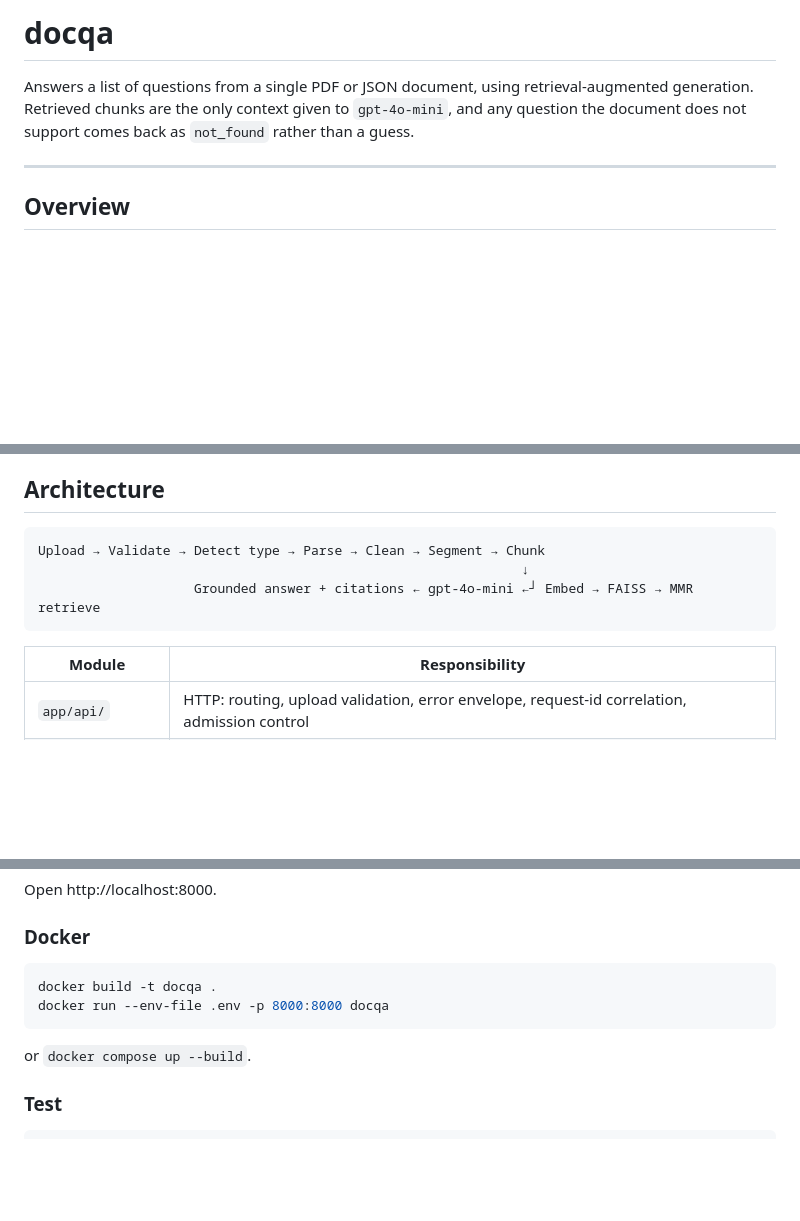
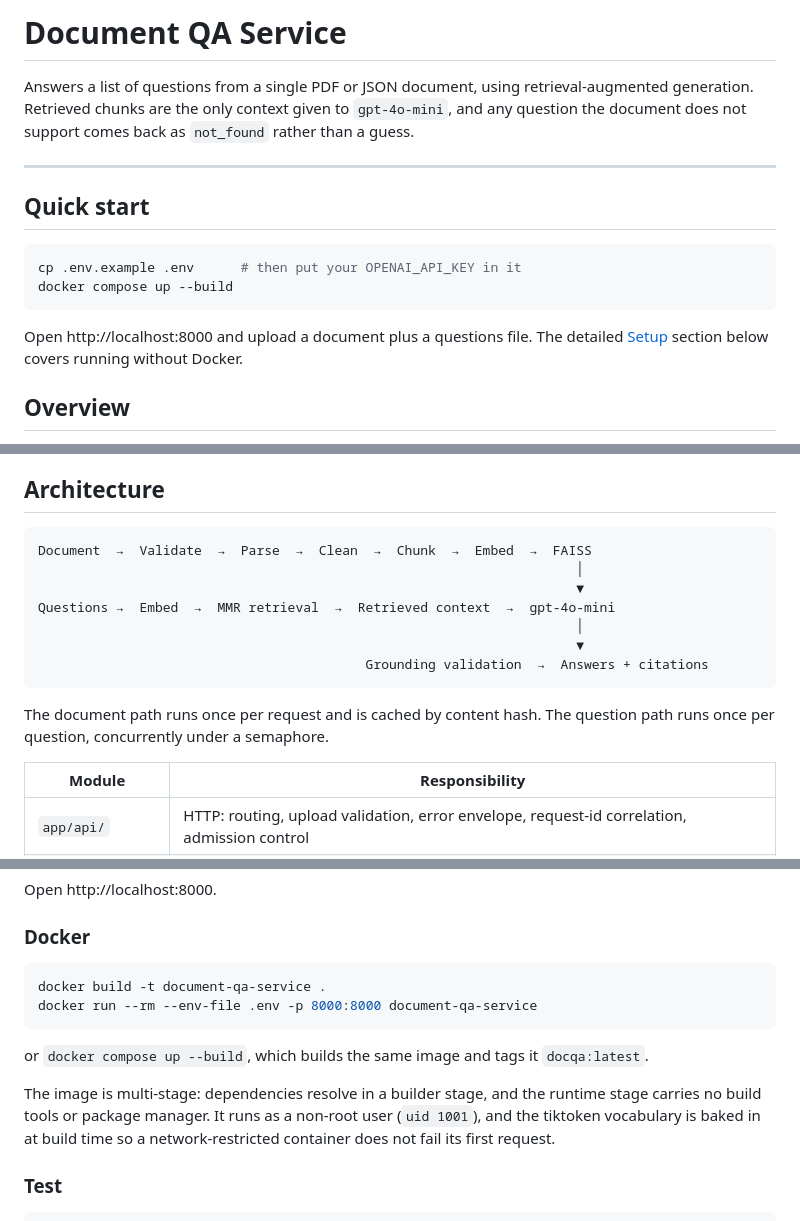
Before and after one commit to CharithaVadamala9/document-qa-service, a Markdown page: README.md, 3 parts joined by grey strips. Drawn GitHub-style; blank space fills up the shorter version.

````diff
--- a/README.md
+++ b/README.md
@@ -1,8 +1,17 @@
-# docqa
+# Document QA Service
 
 Answers a list of questions from a single PDF or JSON document, using retrieval-augmented generation. Retrieved chunks are the only context given to `gpt-4o-mini`, and any question the document does not support comes back as `not_found` rather than a guess.
 
 ---
+
+## Quick start
+
+```bash
+cp .env.example .env      # then put your OPENAI_API_KEY in it
+docker compose up --build
+```
+
+Open http://localhost:8000 and upload a document plus a questions file. The detailed [Setup](#setup) section below covers running without Docker.
 
 ## Overview
 
@@ -16,10 +25,16 @@ Upload two files — a document (PDF or JSON) and a JSON list of questions — a
 ## Architecture
 
 ```
-Upload → Validate → Detect type → Parse → Clean → Segment → Chunk
-                                                              ↓
-                    Grounded answer + citations ← gpt-4o-mini ←┘ Embed → FAISS → MMR retrieve
+Document  →  Validate  →  Parse  →  Clean  →  Chunk  →  Embed  →  FAISS
+                                                                     │
+                                                                     ▼
+Questions →  Embed  →  MMR retrieval  →  Retrieved context  →  gpt-4o-mini
+                                                                     │
+                                                                     ▼
+                                          Grounding validation  →  Answers + citations
 ```
+
+The document path runs once per request and is cached by content hash. The question path runs once per question, concurrently under a semaphore.
 
 | Module | Responsibility |
 |---|---|
@@ -157,11 +172,13 @@ Open http://localhost:8000.
 ### Docker
 
 ```bash
-docker build -t docqa .
-docker run --env-file .env -p 8000:8000 docqa
+docker build -t document-qa-service .
+docker run --rm --env-file .env -p 8000:8000 document-qa-service
 ```
 
-or `docker compose up --build`.
+or `docker compose up --build`, which builds the same image and tags it `docqa:latest`.
+
+The image is multi-stage: dependencies resolve in a builder stage, and the runtime stage carries no build tools or package manager. It runs as a non-root user (`uid 1001`), and the tiktoken vocabulary is baked in at build time so a network-restricted container does not fail its first request.
 
 ### Test
 
````
Also changed, not shown: other parts of README.md (+13 -11 lines).
